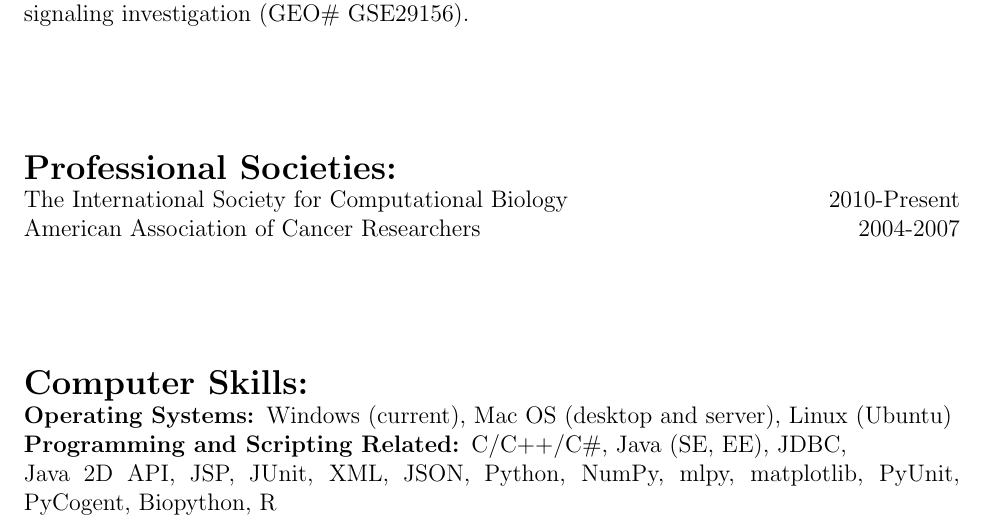
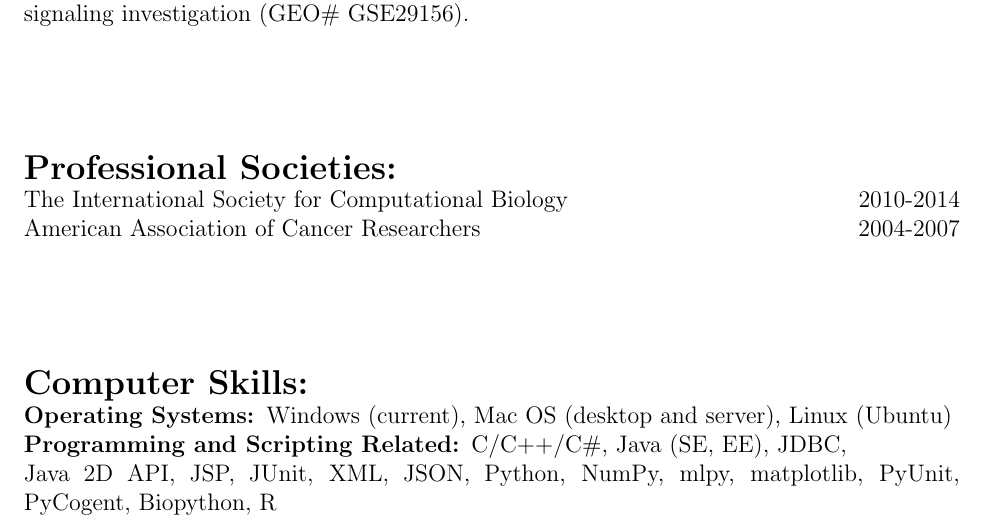
Before and after one commit to TimothyTickle/timothytickle.github.com, a LaTeX CV (CV/current/TimothyLTickle_CV.tex): part of page 4 of 4, cut so that both start at the same text. Compiled offline with pdfLaTeX.

```diff
--- a/CV/current/TimothyLTickle_CV.tex
+++ b/CV/current/TimothyLTickle_CV.tex
@@ -293,7 +296,7 @@
 \begin{table}[!h]
 \begin{tabular}{p{\fullLength}}
 \textbf{\Large Professional Societies:}\\
-The International Society for Computational Biology\hfill 2010-Present\\
+The International Society for Computational Biology\hfill 2010-2014\\
 American Association of Cancer Researchers\hfill 2004-2007\\
 \end{tabular}
 \end{table}
```
Also changed, not shown: CV/current/TimothyLTickle_CV.tex (3 more changed lines).
